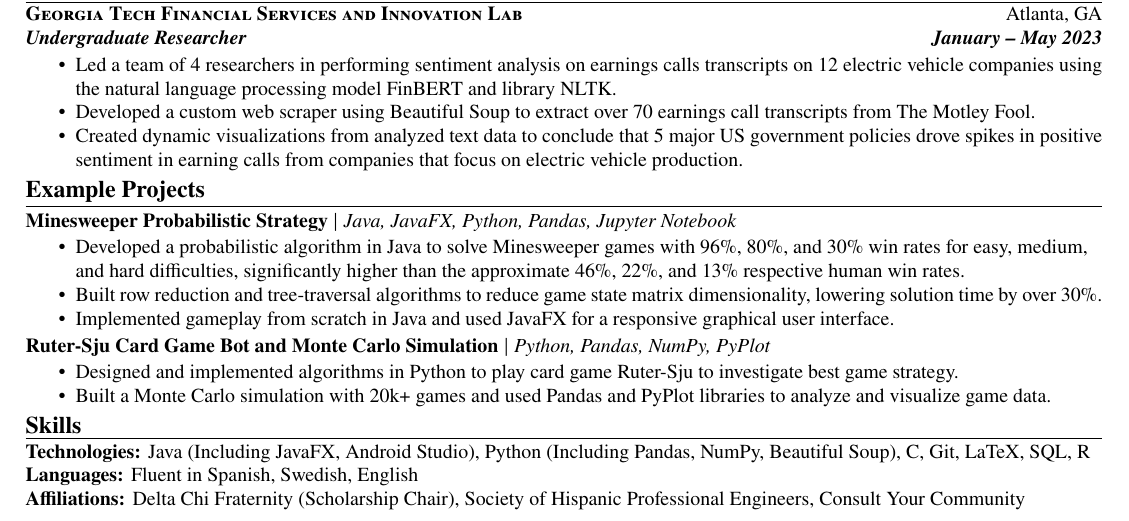
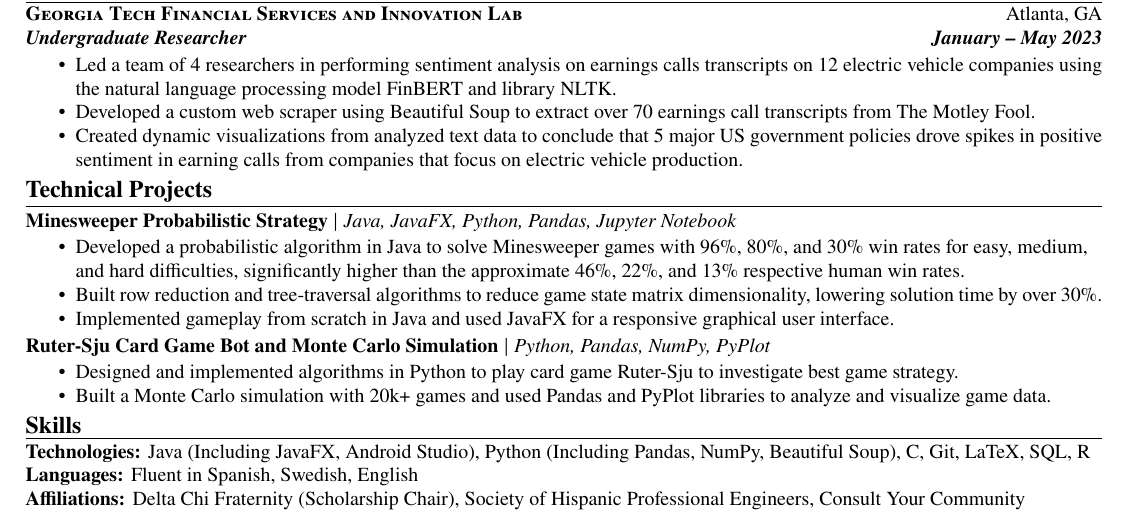
Before and after one commit to dsoman24/resume, a LaTeX CV (resume.tex): part of the page, cut so that both start at the same text. Compiled offline with pdfLaTeX.

Commit message:
renamed to technical projects

```diff
--- a/resume.tex
+++ b/resume.tex
@@ -109,7 +109,7 @@
         \item Created dynamic visualizations from analyzed text data to conclude that 5 major US government policies drove spikes in positive sentiment in earning calls from companies that focus on electric vehicle production.
     \end{experience}
 
-\sectitle{Example Projects}
+\sectitle{Technical Projects}
 
     \vspace{3pt}
 
```
Also changed, not shown: resume.pdf.
